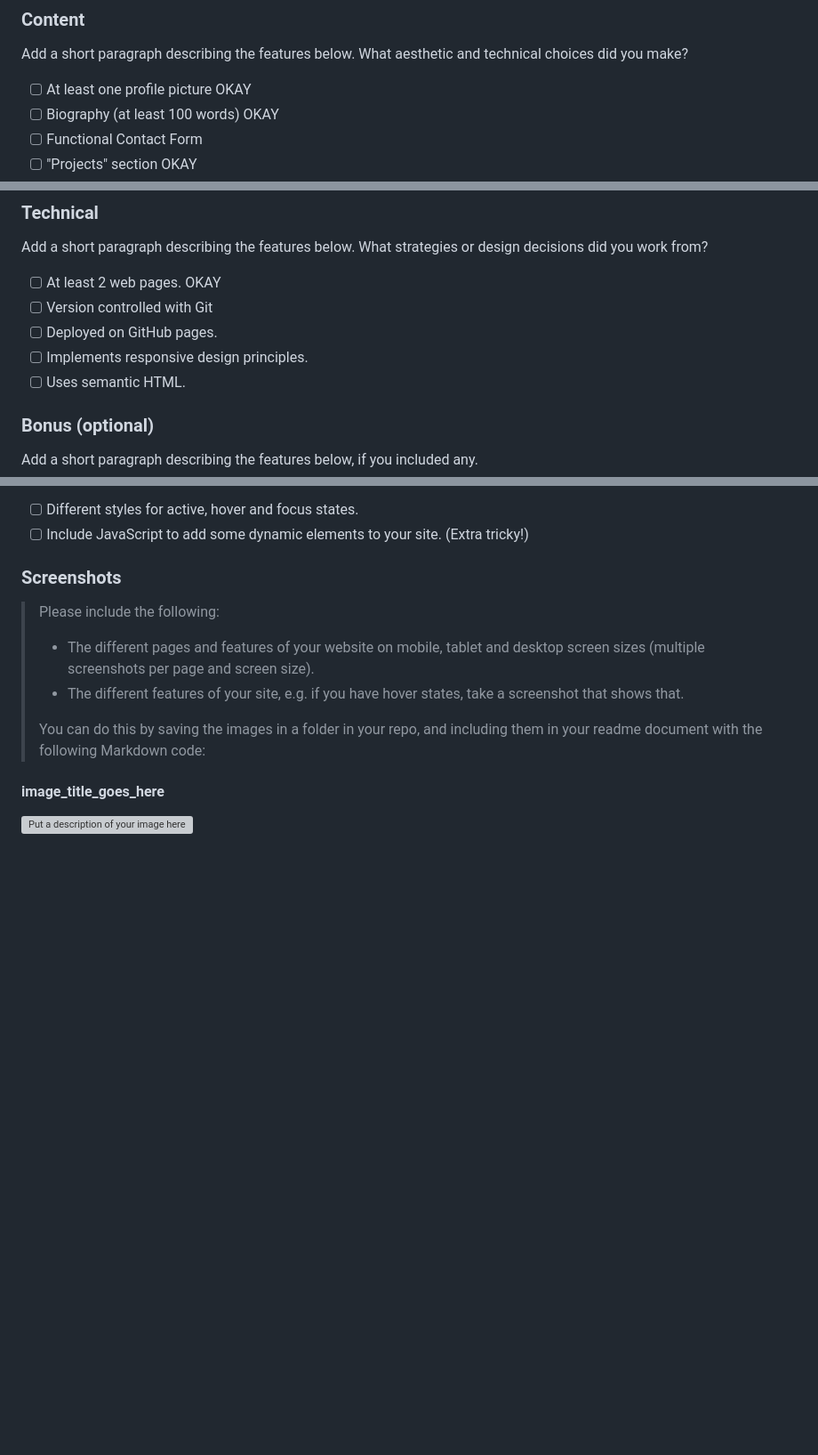
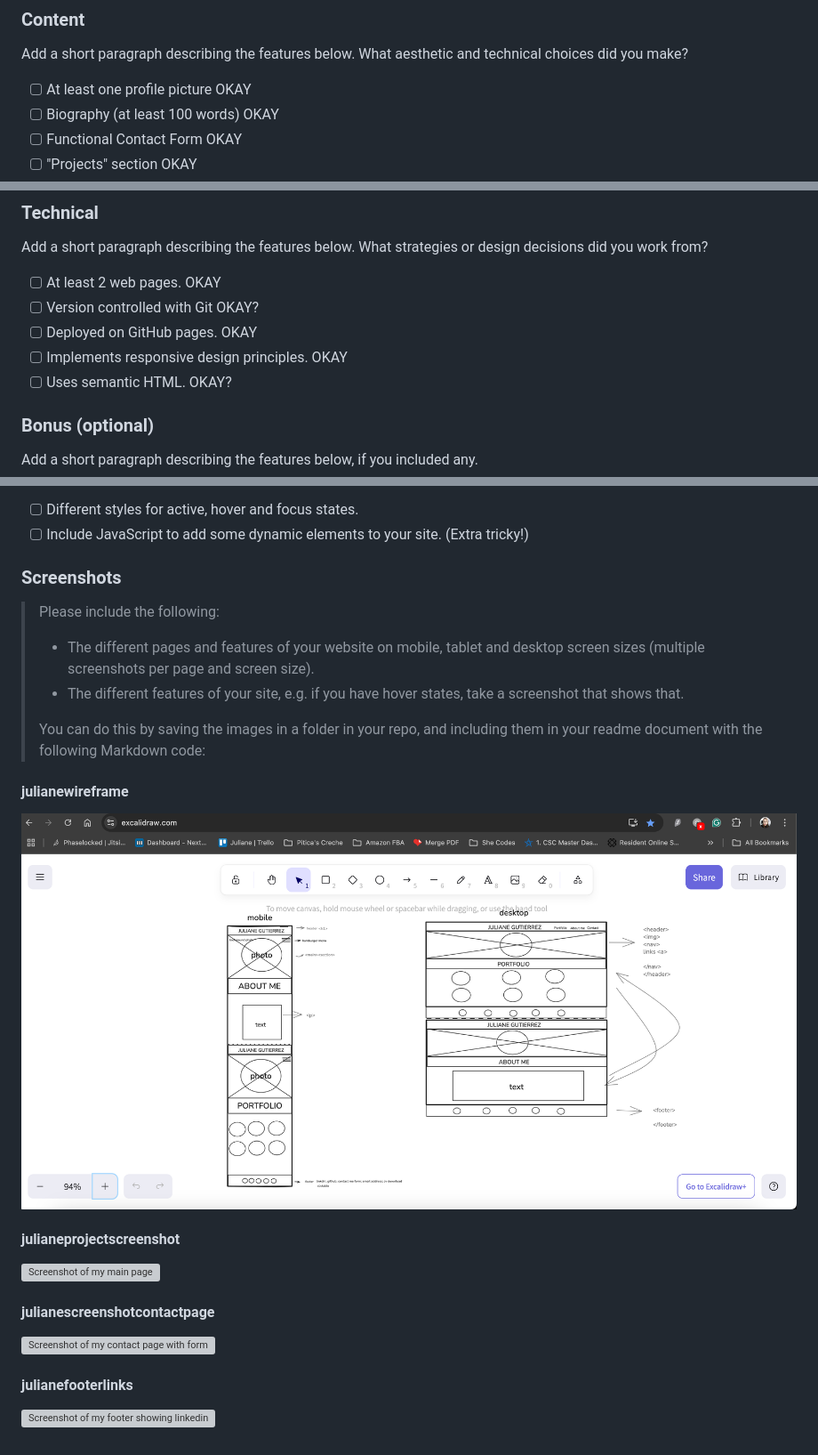
Before and after one commit to juliane-gutierrez/juliane-gutierrez.github.io, a Markdown page: README.md, 3 parts joined by grey strips. Shown: that part at 89% size. Rendered like a GitHub page; pictures changed too: img/julianewireframe.png (added); blank space fills up the shorter version; grey boxes are pictures that could not be loaded.

Commit message:
submiting project

```diff
--- a/README.md
+++ b/README.md
@@ -8,5 +8,5 @@
  Add a short paragraph describing the features below. What aesthetic and technical choices did you make?
 - [ ] At least one profile picture OKAY
 - [ ] Biography (at least 100 words) OKAY
-- [ ] Functional Contact Form
+- [ ] Functional Contact Form OKAY
 - [ ] "Projects" section OKAY
@@ -15,10 +16,10 @@
 ### Technical
  Add a short paragraph describing the features below. What strategies or design decisions did you work from?
 - [ ] At least 2 web pages. OKAY
-- [ ] Version controlled with Git
-- [ ] Deployed on GitHub pages.
-- [ ] Implements responsive design principles.
-- [ ] Uses semantic HTML.
+- [ ] Version controlled with Git OKAY?
+- [ ] Deployed on GitHub pages. OKAY
+- [ ] Implements responsive design principles. OKAY
+- [ ] Uses semantic HTML. OKAY?
 
 ### Bonus (optional)
  Add a short paragraph describing the features below, if you included any.
@@ -32,5 +33,14 @@
 >
 > You can do this by saving the images in a folder in your repo, and including them in your readme document with the following Markdown code:
 
-####  image_title_goes_here
-![Put a description of your image here](./relative_path_to_file)
+####  julianewireframe
+![Screenshot of my wireframe](img/julianewireframe.png)
+
+####  julianeprojectscreenshot
+![Screenshot of my main page](img/julianeprojectscreenshot.png)
+
+####  julianescreenshotcontactpage
+![Screenshot of my contact page with form page](img/julianescreenshotcontactpage.png)
+
+####  julianefooterlinks
+![Screenshot of my footer showing linkedin link](img/julianefooterlinks.png)
```
Also changed, not shown: other parts of README.md (+3 -2 lines), 4 other files.
